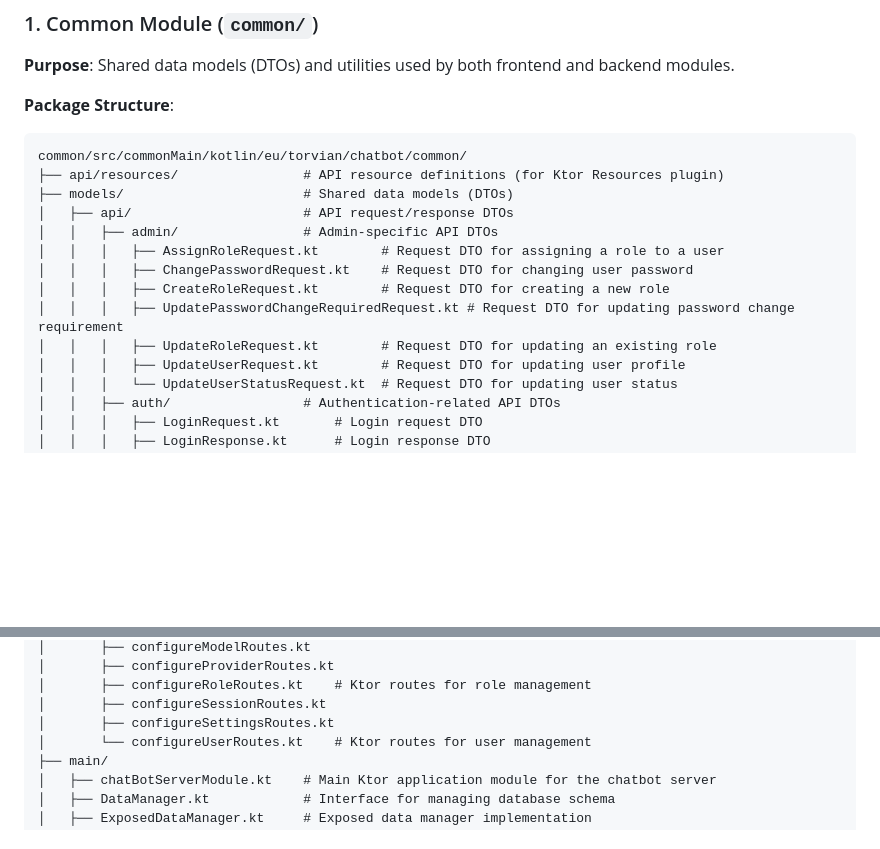
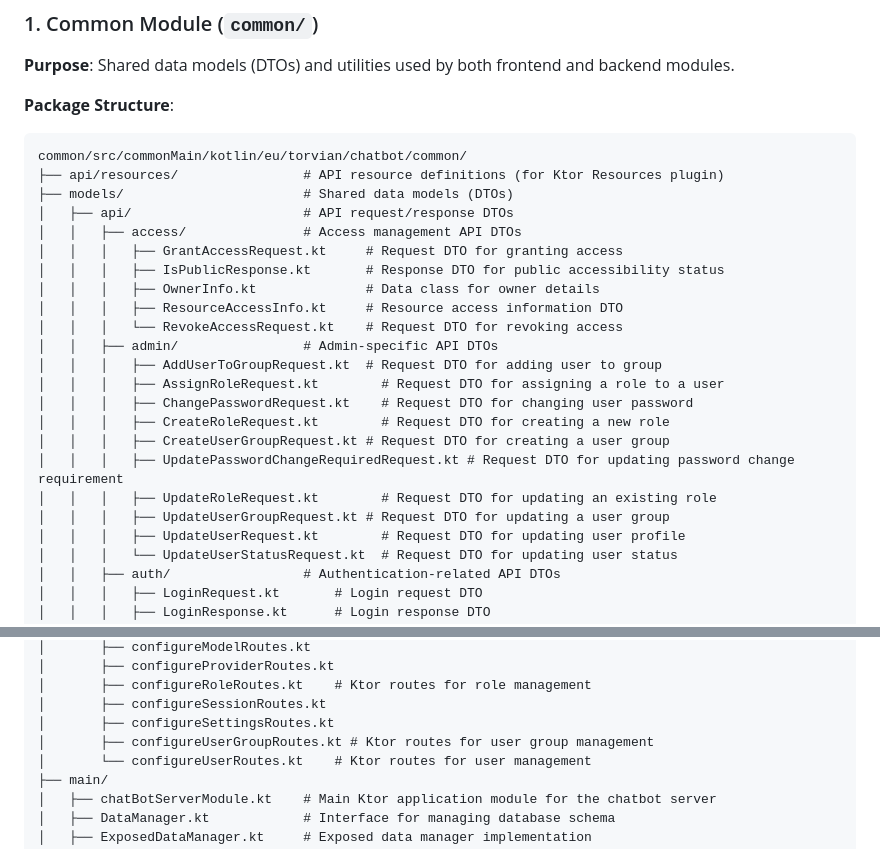
Before and after one commit to Torvian-eu/chatbot, a Markdown page: docs/Project and Package Structure.md, 2 parts joined by grey strips. Drawn GitHub-style; blank space fills up the shorter version.

Commit message:
feat(api): implement access management DTOs and routes
- Added DTOs for granting and revoking access
- Included response DTO for public accessibility status
- Created routes for user group management

```diff
--- a/docs/Project and Package Structure.md
+++ b/docs/Project and Package Structure.md
@@ -52,12 +52,21 @@ common/src/commonMain/kotlin/eu/torvian/chatbot/common/
 ├── api/resources/                # API resource definitions (for Ktor Resources plugin)
 ├── models/                       # Shared data models (DTOs)
 │   ├── api/                      # API request/response DTOs
+│   │   ├── access/               # Access management API DTOs
+│   │   │   ├── GrantAccessRequest.kt     # Request DTO for granting access
+│   │   │   ├── IsPublicResponse.kt       # Response DTO for public accessibility status
+│   │   │   ├── OwnerInfo.kt              # Data class for owner details
+│   │   │   ├── ResourceAccessInfo.kt     # Resource access information DTO
+│   │   │   └── RevokeAccessRequest.kt    # Request DTO for revoking access
 │   │   ├── admin/                # Admin-specific API DTOs
+│   │   │   ├── AddUserToGroupRequest.kt  # Request DTO for adding user to group
 │   │   │   ├── AssignRoleRequest.kt        # Request DTO for assigning a role to a user
 │   │   │   ├── ChangePasswordRequest.kt    # Request DTO for changing user password
 │   │   │   ├── CreateRoleRequest.kt        # Request DTO for creating a new role
+│   │   │   ├── CreateUserGroupRequest.kt # Request DTO for creating a user group
 │   │   │   ├── UpdatePasswordChangeRequiredRequest.kt # Request DTO for updating password change requirement
 │   │   │   ├── UpdateRoleRequest.kt        # Request DTO for updating an existing role
+│   │   │   ├── UpdateUserGroupRequest.kt # Request DTO for updating a user group
 │   │   │   ├── UpdateUserRequest.kt        # Request DTO for updating user profile
 │   │   │   └── UpdateUserStatusRequest.kt  # Request DTO for updating user status
 │   │   ├── auth/                 # Authentication-related API DTOs
@@ -210,6 +219,7 @@ server/src/main/kotlin/eu/torvian/chatbot/server/
 │       ├── configureRoleRoutes.kt    # Ktor routes for role management
 │       ├── configureSessionRoutes.kt
 │       ├── configureSettingsRoutes.kt
+│       ├── configureUserGroupRoutes.kt # Ktor routes for user group management
 │       └── configureUserRoutes.kt    # Ktor routes for user management
 ├── main/
 │   ├── chatBotServerModule.kt    # Main Ktor application module for the chatbot server
```
